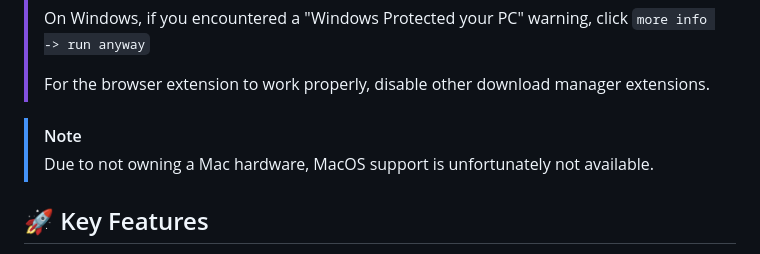
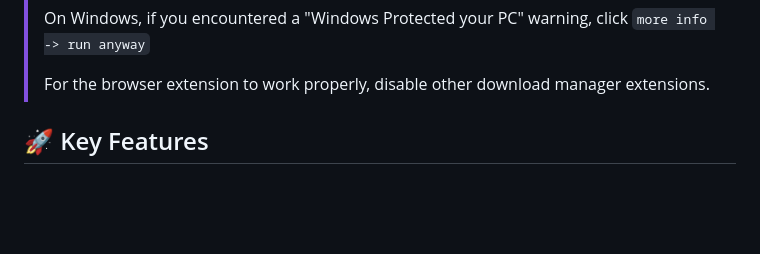
Before and after one commit to AminBhst/brisk, a Markdown page: README.md, the part around the change. GitHub-like rendering; blank space fills up the shorter version.

```diff
--- a/README.md
+++ b/README.md
@@ -23,9 +23,6 @@ To install the browser extension, please refer to the [brisk-browser-extension r
 > On Windows, if you encountered a "Windows Protected your PC" warning, click `more info -> run anyway`
 >
 > For the browser extension to work properly, disable other download manager extensions.
-
-> [!NOTE]
-> Due to not owning a Mac hardware, MacOS support is unfortunately not available.
 
 ## :rocket: Key Features
 
```
